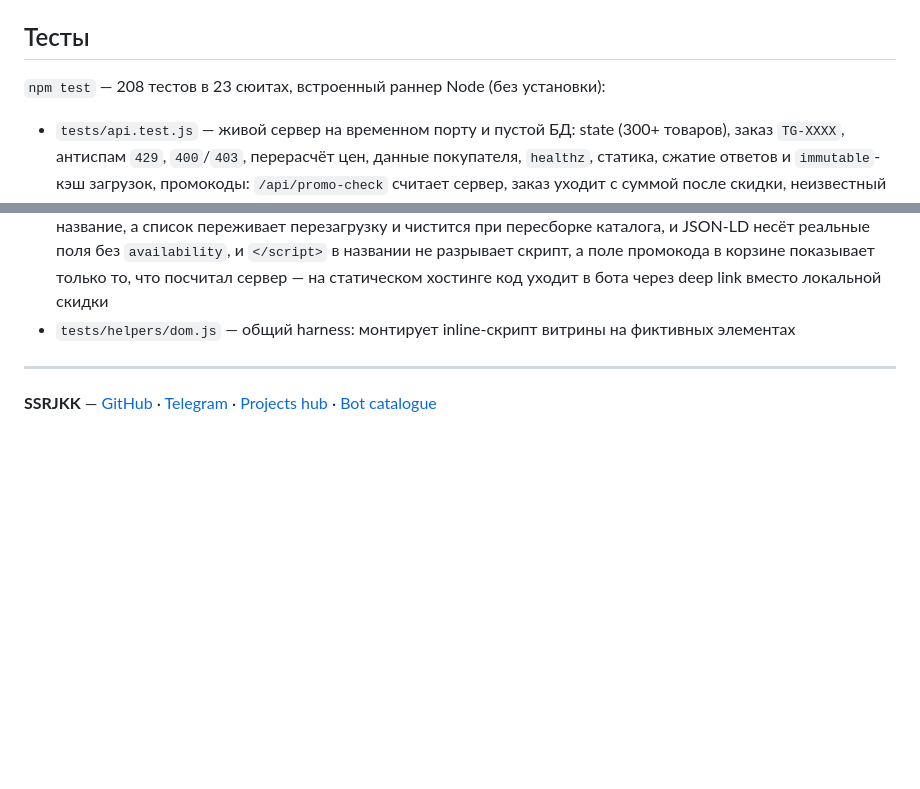
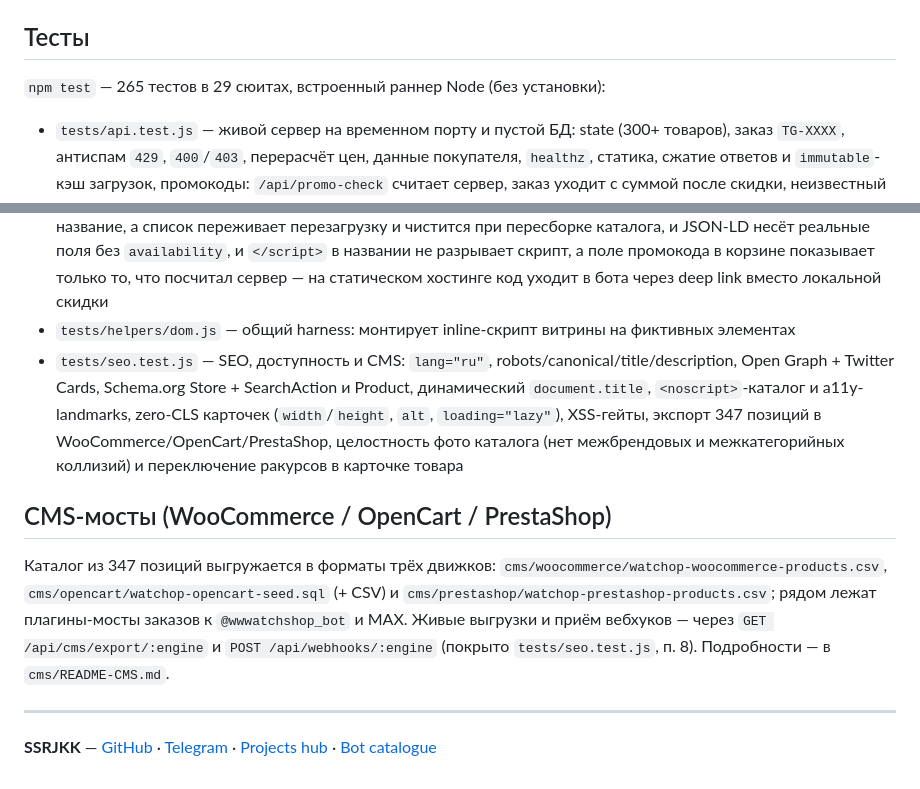
Before and after one commit to ssrjkk/shopwatch, a Markdown page: README.md, 2 parts joined by grey strips. Rendered like a GitHub page; blank space fills up the shorter version.

Commit message:
docs: fresh screenshots from live build, README test counts 265/29, CMS bridges section

```diff
--- a/README.md
+++ b/README.md
@@ -222,7 +222,7 @@ docker run -d --name watchop -p 3000:3000 \
 
 ## Тесты
 
-`npm test` — 208 тестов в 23 сюитах, встроенный раннер Node (без установки):
+`npm test` — 265 тестов в 29 сюитах, встроенный раннер Node (без установки):
 
 - `tests/api.test.js` — живой сервер на временном порту и пустой БД: state (300+ товаров), заказ `TG-XXXX`, антиспам `429`, `400`/`403`, перерасчёт цен, данные покупателя, `healthz`, статика, сжатие ответов и `immutable`-кэш загрузок, промокоды: `/api/promo-check` считает сервер, заказ уходит с суммой после скидки, неизвестный код отбит
 - `tests/promo.test.js` — движок промокодов как чистые функции: правила разбираются и собираются обратно без потерь, мусор и процент вне диапазона не становятся скидкой, брендовый код считает только свои позиции в смешанной корзине, минимальная сумма включительная, неприменившийся код оставляет полную сумму и внятную причину, цены берутся из lookup, а не из запроса, скидка не превышает сумму корзины, а список для админа печатает код, процент и условия
@@ -241,6 +241,11 @@ docker run -d --name watchop -p 3000:3000 \
 - `tests/ui.test.js` — подсказки (строятся из каталога, счётчики совпадают с выдачей и учитывают активный фильтр, Escape в два шага, пересборка индекса при смене каталога, цифра в запросе сужает выдачу), шторка фильтров (заголовок «Все товары»/активный фильтр, счётчик на кнопке, сброс, диалог для скринридера), стрелка наверх по прокрутке, экран «заказ принят» без заказа, телефон из букв, битый `localStorage`, сброс корзины и избранного при пересборке каталога (и сохранение при том же составе), бренд в подсказках в одной форме («Garmin», а не «GARMIN Descent» рядом), скрытая ссылка MAX и разметка: вкладки с «Корзиной» в конце, иконка корзины, логотипы Telegram/MAX в значке поддержки, счётчик моделей в `og:description` сверяется с длиной каталога, а размеры в обоих README — с фактическим числом байт и brotli у `index.html` и `products-data.js`
 - `tests/presets.test.js` — быстрый подбор, фасеты, сравнение и дополнения страницы товара: счётчик на пилюле «Хиты» равен длине выдачи, границы пресета и полей цены пересекаются с набранным запросом, перепутанный порядок читается вилкой, выбор доезжает по hash-ссылке и сбрасывается кнопкой, `Фильтры · N` его видит, чипы брендов воспроизводят набор брендов каталога и их числа равны длине выдачи, чип характеристики не рисуется, если по нему нет ни одной позиции, несколько фасетов пересекаются, а не расширяют, `brand=` и `spec=` доезжают по ссылке, а неизвестный ключ в адресе игнорируется, лайтбокс просит `w=1200` и подписывает картинку, `javascript:`/`data:`/`vbscript:` не становятся источником, «недавно смотрели» без дублей и с потолком, пересборка каталога сбрасывает его как корзину и избранное, сравнение ограничено четырьмя, повторное нажатие убирает модель, его таблица несёт реальные поля и экранирует название, а список переживает перезагрузку и чистится при пересборке каталога, и JSON-LD несёт реальные поля без `availability`, и `</script>` в названии не разрывает скрипт, а поле промокода в корзине показывает только то, что посчитал сервер — на статическом хостинге код уходит в бота через deep link вместо локальной скидки
 - `tests/helpers/dom.js` — общий harness: монтирует inline-скрипт витрины на фиктивных элементах
+- `tests/seo.test.js` — SEO, доступность и CMS: `lang="ru"`, robots/canonical/title/description, Open Graph + Twitter Cards, Schema.org Store + SearchAction и Product, динамический `document.title`, `<noscript>`-каталог и a11y-landmarks, zero-CLS карточек (`width`/`height`, `alt`, `loading="lazy"`), XSS-гейты, экспорт 347 позиций в WooCommerce/OpenCart/PrestaShop, целостность фото каталога (нет межбрендовых и межкатегорийных коллизий) и переключение ракурсов в карточке товара
+
+## CMS-мосты (WooCommerce / OpenCart / PrestaShop)
+
+Каталог из 347 позиций выгружается в форматы трёх движков: `cms/woocommerce/watchop-woocommerce-products.csv`, `cms/opencart/watchop-opencart-seed.sql` (+ CSV) и `cms/prestashop/watchop-prestashop-products.csv`; рядом лежат плагины-мосты заказов к `@wwwatchshop_bot` и MAX. Живые выгрузки и приём вебхуков — через `GET /api/cms/export/:engine` и `POST /api/webhooks/:engine` (покрыто `tests/seo.test.js`, п. 8). Подробности — в `cms/README-CMS.md`.
 
 ---
 
```
Also changed, not shown: README.ru.md (+6 -1 lines), docs/screenshots/catalog.jpg, docs/screenshots/product.jpg, docs/screenshots/storefront.jpg.
